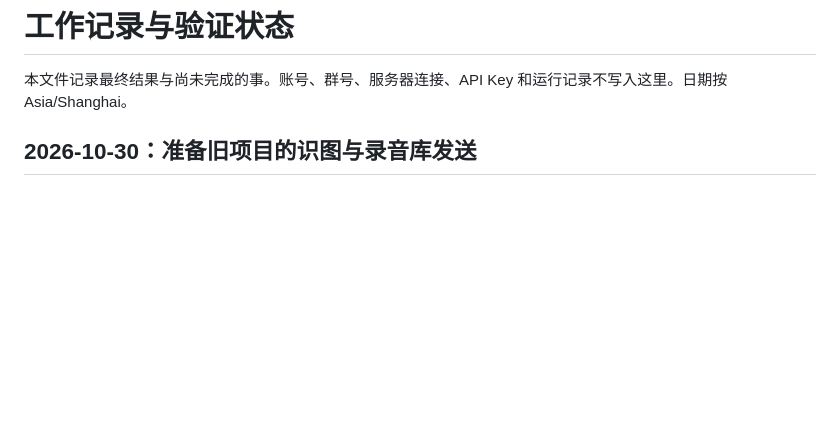
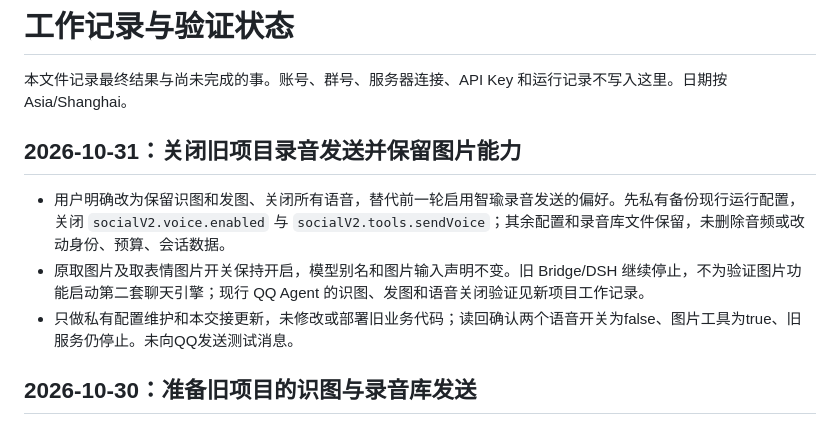
Before and after one commit to joodty/qq-bot, a Markdown page: docs/WORK_LOG.md, the part around the change. GitHub-like rendering; blank space fills up the shorter version.

Commit message:
Record disabling retired voice output while retaining image tools

```diff
--- a/docs/WORK_LOG.md
+++ b/docs/WORK_LOG.md
@@ -1,6 +1,12 @@
 # 工作记录与验证状态
 
 本文件记录最终结果与尚未完成的事。账号、群号、服务器连接、API Key 和运行记录不写入这里。日期按 Asia/Shanghai。
+
+## 2026-10-31：关闭旧项目录音发送并保留图片能力
+
+- 用户明确改为保留识图和发图、关闭所有语音，替代前一轮启用智瑜录音发送的偏好。先私有备份现行运行配置，关闭 `socialV2.voice.enabled` 与 `socialV2.tools.sendVoice`；其余配置和录音库文件保留，未删除音频或改动身份、预算、会话数据。
+- 原取图片及取表情图片开关保持开启，模型别名和图片输入声明不变。旧 Bridge/DSH 继续停止，不为验证图片功能启动第二套聊天引擎；现行 QQ Agent 的识图、发图和语音关闭验证见新项目工作记录。
+- 只做私有配置维护和本交接更新，未修改或部署旧业务代码；读回确认两个语音开关为false、图片工具为true、旧服务仍停止。未向QQ发送测试消息。
 
 ## 2026-10-30：准备旧项目的识图与录音库发送
 
```
